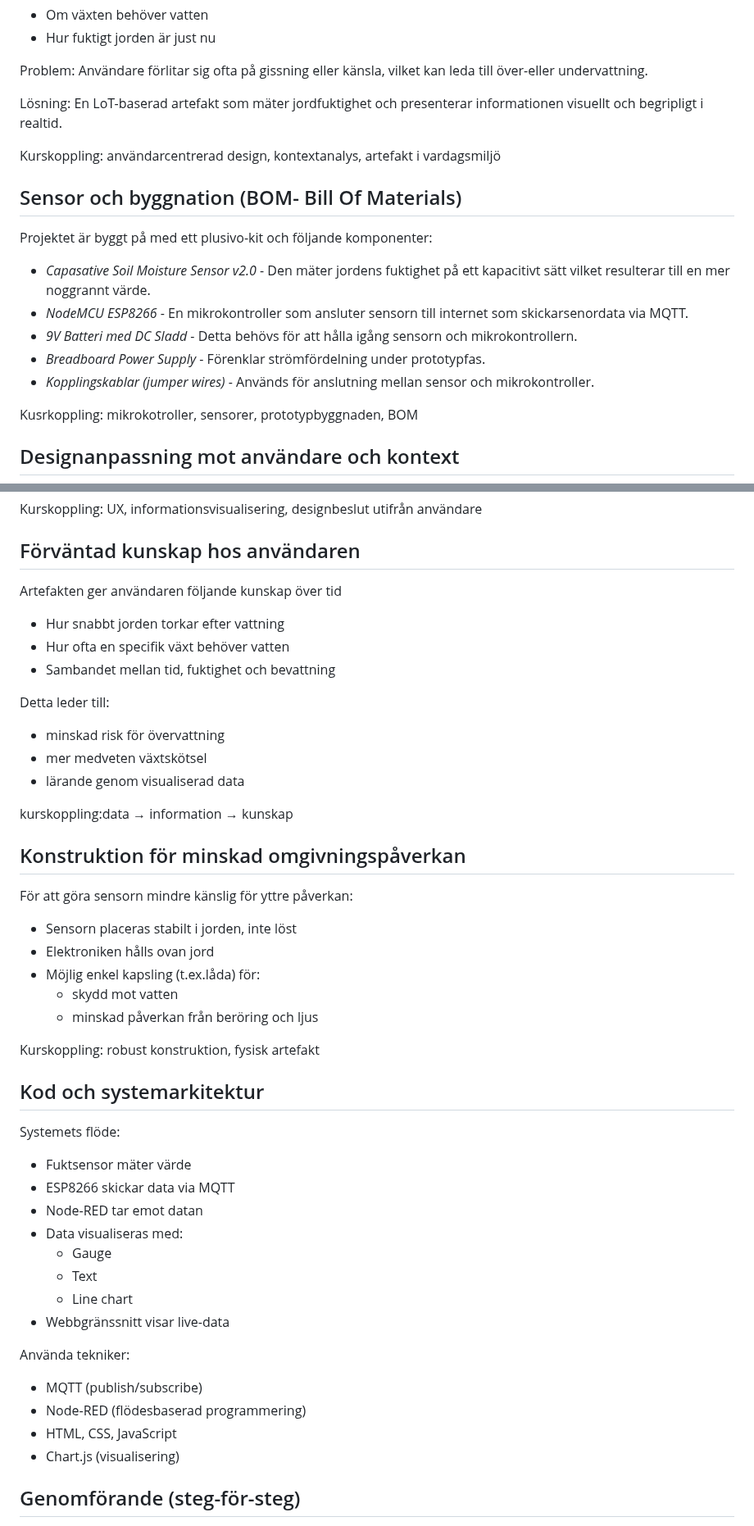
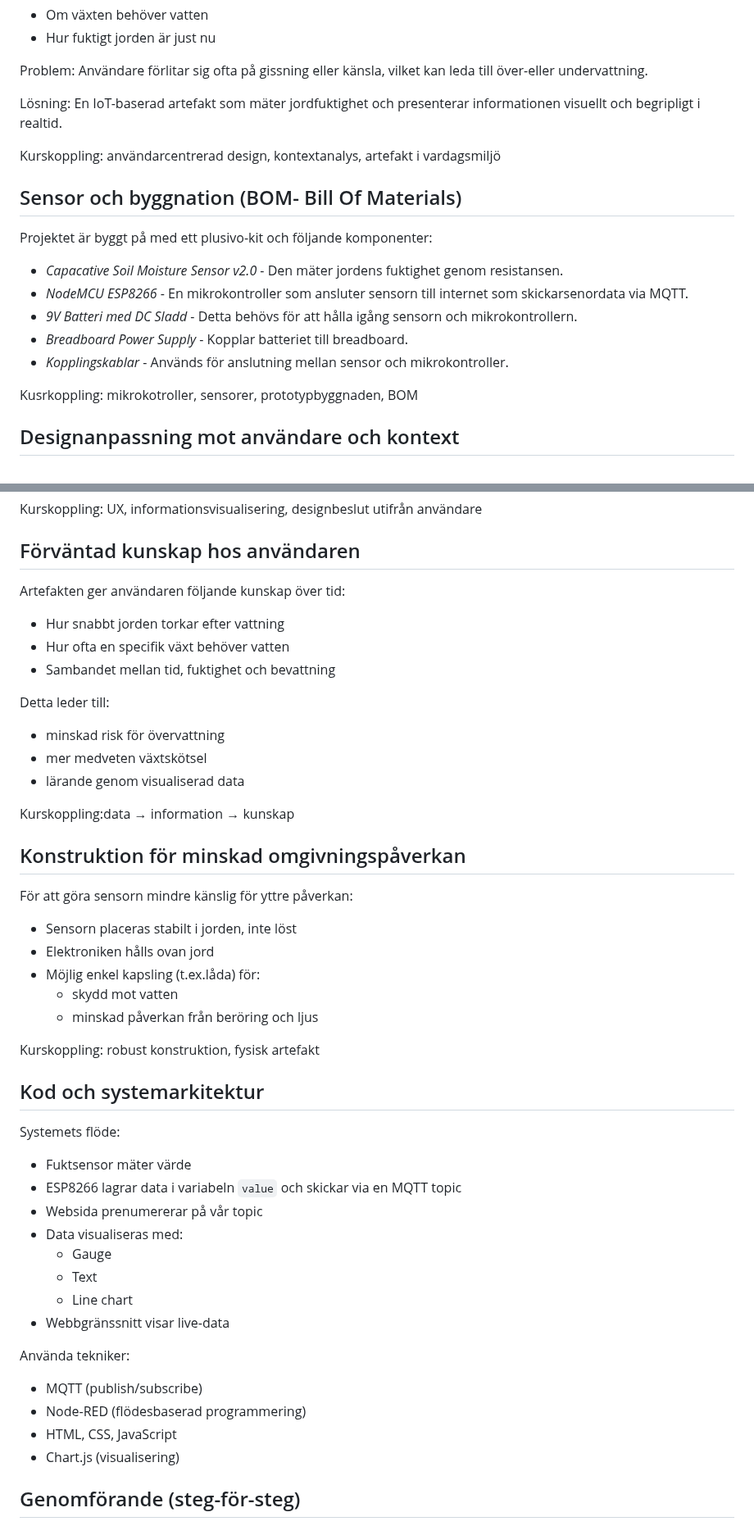
Before and after one commit to sln25014/ite130-grupp5, a Markdown page: slutpresentation.md, 2 parts joined by grey strips. Shown at 82% size. Rendered like a GitHub page.

```diff
--- a/slutpresentation.md
+++ b/slutpresentation.md
@@ -16,20 +16,20 @@ Problem:
 Användare förlitar sig ofta på gissning eller känsla, vilket kan leda till över-eller undervattning.
 
 Lösning:
-En LoT-baserad artefakt som mäter jordfuktighet och presenterar informationen visuellt och begripligt i realtid.
+En IoT-baserad artefakt som mäter jordfuktighet och presenterar informationen visuellt och begripligt i realtid.
 
-Kurskoppling:  användarcentrerad design, kontextanalys, artefakt i vardagsmiljö
+Kurskoppling: användarcentrerad design, kontextanalys, artefakt i vardagsmiljö
 
 
 ## Sensor och byggnation (BOM- Bill Of Materials)
 
 Projektet är byggt på med ett plusivo-kit och följande komponenter:
 
-* _Capasative Soil Moisture Sensor v2.0_ - Den mäter jordens fuktighet på ett kapacitivt sätt vilket resulterar till en mer noggrannt värde.
+* _Capacative Soil Moisture Sensor v2.0_ - Den mäter jordens fuktighet genom resistansen.
 * _NodeMCU ESP8266_ - En mikrokontroller som ansluter sensorn till internet som skickarsenordata via MQTT.
 * _9V Batteri med DC Sladd_ - Detta behövs för att hålla igång sensorn och mikrokontrollern.
-* _Breadboard Power Supply_ - Förenklar strömfördelning under prototypfas.
-* _Kopplingskablar (jumper wires)_ - Används för anslutning mellan sensor och mikrokontroller.
+* _Breadboard Power Supply_ - Kopplar batteriet till breadboard.
+* _Kopplingskablar_ - Används för anslutning mellan sensor och mikrokontroller.
 
 Kusrkoppling: mikrokotroller, sensorer, prototypbyggnaden, BOM
 
@@ -53,20 +53,23 @@ Kurskoppling: UX, informationsvisualisering, designbeslut utifrån användare
 
 
 ##  Förväntad kunskap hos användaren
- Artefakten ger användaren följande kunskap över tid
+
+Artefakten ger användaren följande kunskap över tid:
+
 * Hur snabbt jorden torkar efter vattning
 * Hur ofta en specifik växt behöver vatten
 * Sambandet mellan tid, fuktighet och bevattning
 
 Detta leder till:
 
- * minskad risk för övervattning
- * mer medveten växtskötsel
- * lärande genom visualiserad data
+* minskad risk för övervattning
+* mer medveten växtskötsel
+* lärande genom visualiserad data
 
-kurskoppling:data → information → kunskap
+Kurskoppling:data → information → kunskap
 
 ## Konstruktion för minskad omgivningspåverkan
+
 För att göra sensorn mindre känslig för yttre påverkan:
 
 * Sensorn placeras stabilt i jorden, inte löst
@@ -78,11 +81,12 @@ För att göra sensorn mindre känslig för yttre påverkan:
 Kurskoppling: robust konstruktion, fysisk artefakt
 
 ## Kod och systemarkitektur
+
 Systemets flöde:
 
 * Fuktsensor mäter värde
-* ESP8266 skickar data via MQTT
-* Node-RED tar emot datan
+* ESP8266 lagrar data i variabeln `value` och skickar via en MQTT topic
+* Websida prenumererar på vår topic
 * Data visualiseras med:
    * Gauge
    * Text
@@ -91,10 +95,10 @@ Systemets flöde:
 
 Använda tekniker:
 
-  * MQTT (publish/subscribe)
-  * Node-RED (flödesbaserad programmering)
-  * HTML, CSS, JavaScript
-  * Chart.js (visualisering)
+* MQTT (publish/subscribe)
+* Node-RED (flödesbaserad programmering)
+* HTML, CSS, JavaScript
+* Chart.js (visualisering)
 
 ## Genomförande (steg-för-steg)
 1. Montering av sensor och mikrokontroller
```
